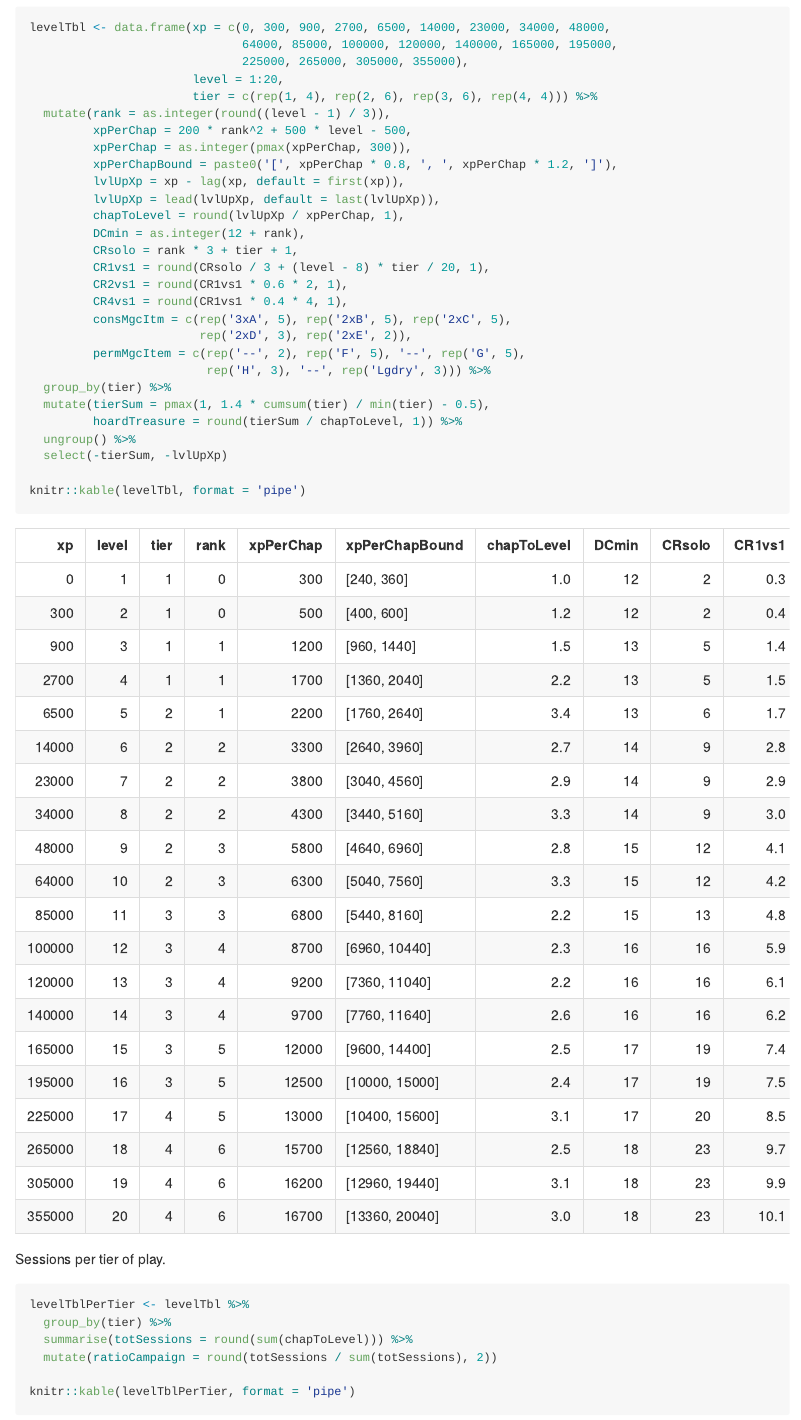
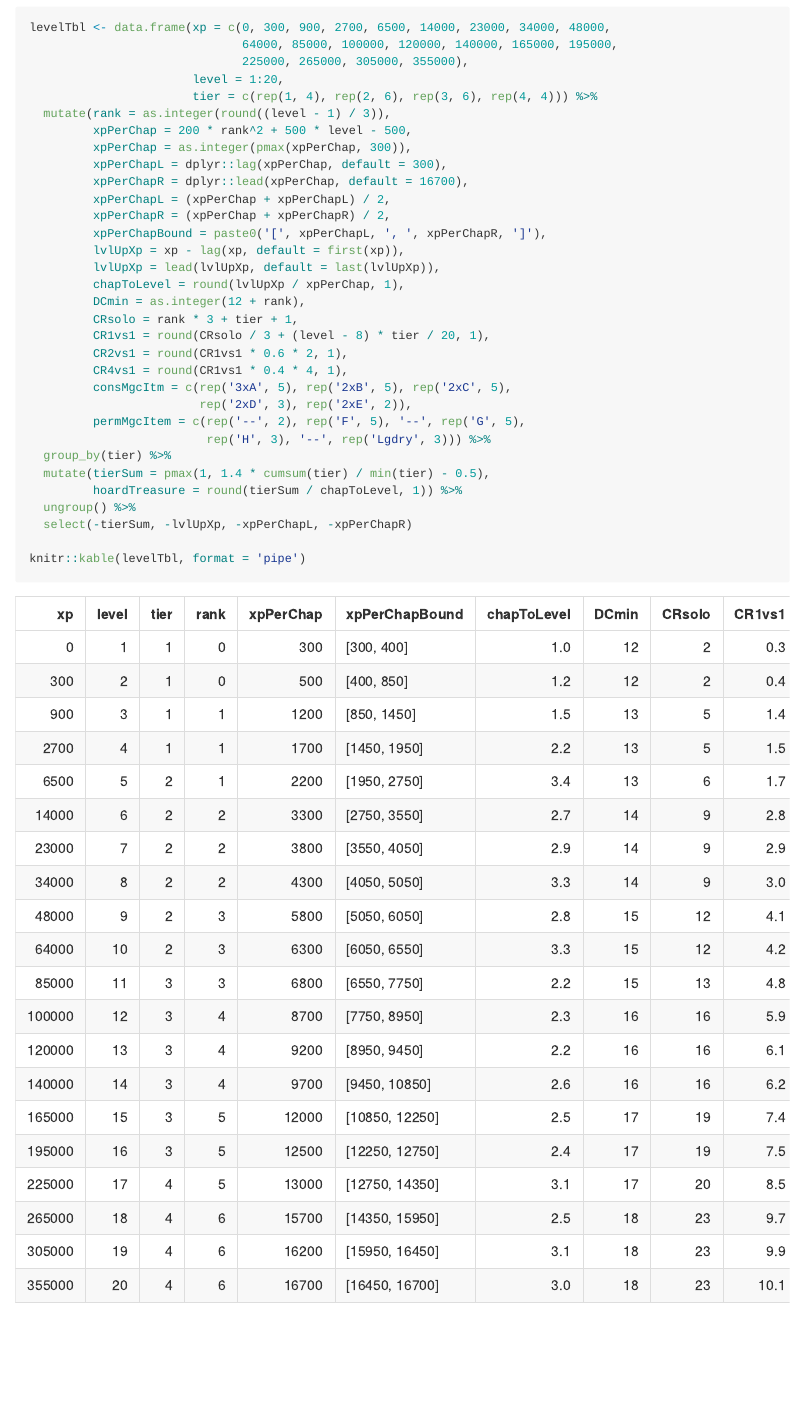
Before and after one commit to terra-campaigns/arrival, an R Markdown document (rules/levels.Rmd): the page in a window 1100 px wide, from 80 px down. The pictures show the output file rules/levels.md that the author committed with the source, drawn offline in the style of GitHub.

Commit message:
updated bounds for xp per chapter

````diff
--- a/rules/levels.Rmd
+++ b/rules/levels.Rmd
@@ -24,7 +24,11 @@ levelTbl <- data.frame(xp = c(0, 300, 900, 2700, 6500, 14000, 23000, 34000, 4800
   mutate(rank = as.integer(round((level - 1) / 3)),
          xpPerChap = 200 * rank^2 + 500 * level - 500,
          xpPerChap = as.integer(pmax(xpPerChap, 300)),
-         xpPerChapBound = paste0('[', xpPerChap * 0.8, ', ', xpPerChap * 1.2, ']'),
+         xpPerChapL = dplyr::lag(xpPerChap, default = 300),
+         xpPerChapR = dplyr::lead(xpPerChap, default = 16700),
+         xpPerChapL = (xpPerChap + xpPerChapL) / 2,
+         xpPerChapR = (xpPerChap + xpPerChapR) / 2,
+         xpPerChapBound = paste0('[', xpPerChapL, ', ', xpPerChapR, ']'),
          lvlUpXp = xp - lag(xp, default = first(xp)),
          lvlUpXp = lead(lvlUpXp, default = last(lvlUpXp)),
          chapToLevel = round(lvlUpXp / xpPerChap, 1),
@@ -41,7 +45,7 @@ levelTbl <- data.frame(xp = c(0, 300, 900, 2700, 6500, 14000, 23000, 34000, 4800
   mutate(tierSum = pmax(1, 1.4 * cumsum(tier) / min(tier) - 0.5),
          hoardTreasure = round(tierSum / chapToLevel, 1)) %>%
   ungroup() %>%
-  select(-tierSum, -lvlUpXp)
+  select(-tierSum, -lvlUpXp, -xpPerChapL, -xpPerChapR)
 
 knitr::kable(levelTbl, format = 'pipe')
 ```
````
Also changed, not shown: rules/levels.md.
